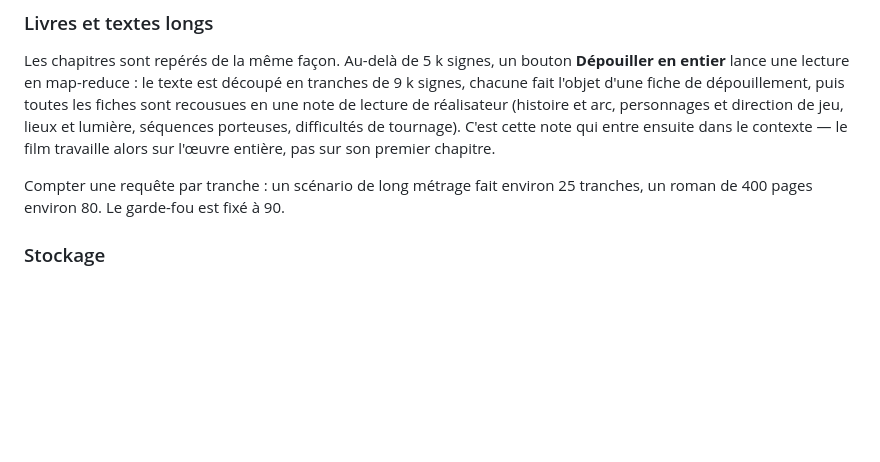
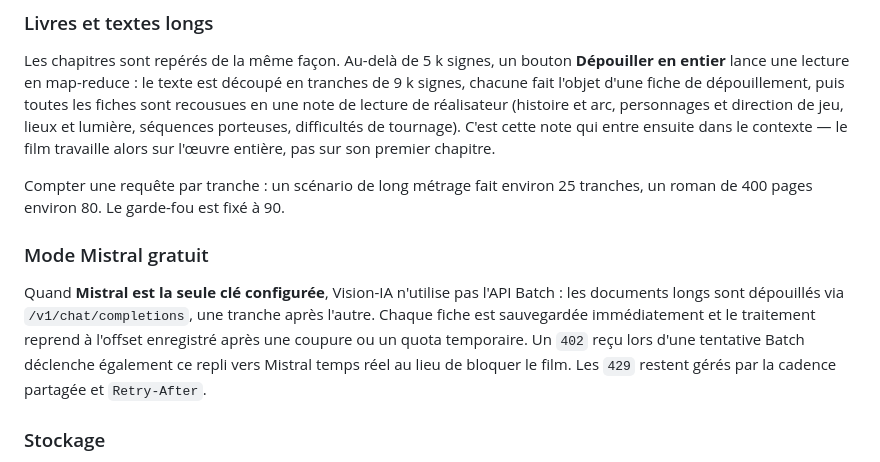
Before and after one commit to Nikoju1977/Vision-IA, a Markdown page: README.md, the part around one of its changes. GitHub-like rendering; blank space fills up the shorter version.

Commit message:
Document Mistral Free mode

```diff
--- a/README.md
+++ b/README.md
@@ -52,6 +52,10 @@ Les en-têtes de séquence sont repérés à l'import (`INT.`, `EXT.`, `INT./EXT
 Les chapitres sont repérés de la même façon. Au-delà de 5 k signes, un bouton **Dépouiller en entier** lance une lecture en map-reduce : le texte est découpé en tranches de 9 k signes, chacune fait l'objet d'une fiche de dépouillement, puis toutes les fiches sont recousues en une note de lecture de réalisateur (histoire et arc, personnages et direction de jeu, lieux et lumière, séquences porteuses, difficultés de tournage). C'est cette note qui entre ensuite dans le contexte — le film travaille alors sur l'œuvre entière, pas sur son premier chapitre.
 
 Compter une requête par tranche : un scénario de long métrage fait environ 25 tranches, un roman de 400 pages environ 80. Le garde-fou est fixé à 90.
+
+### Mode Mistral gratuit
+
+Quand **Mistral est la seule clé configurée**, Vision-IA n'utilise pas l'API Batch : les documents longs sont dépouillés via `/v1/chat/completions`, une tranche après l'autre. Chaque fiche est sauvegardée immédiatement et le traitement reprend à l'offset enregistré après une coupure ou un quota temporaire. Un `402` reçu lors d'une tentative Batch déclenche également ce repli vers Mistral temps réel au lieu de bloquer le film. Les `429` restent gérés par la cadence partagée et `Retry-After`.
 
 ### Stockage
 
```
Also changed, not shown: other parts of README.md (+1 -1 lines).
